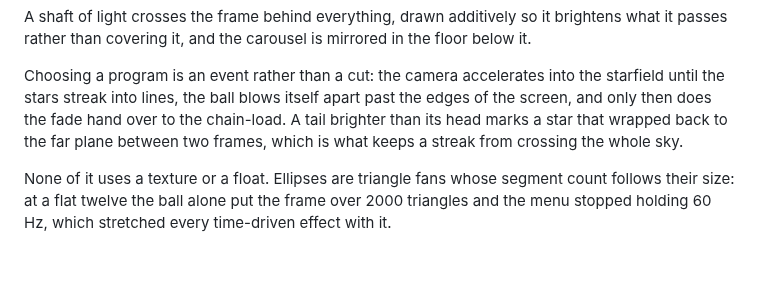
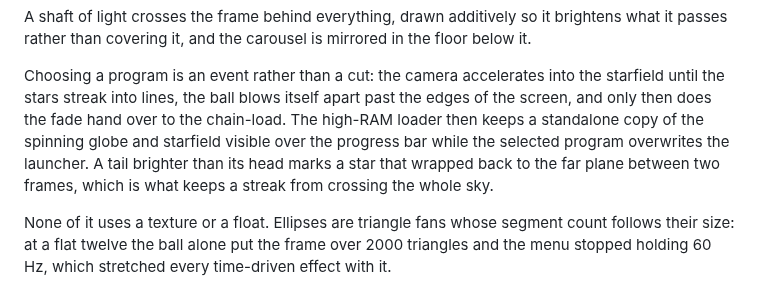
Before and after one commit to EBonura/PSoXide-demo-disc, a Markdown page: README.md, the part around the change. GitHub-like rendering; blank space fills up the shorter version.

```diff
--- a/README.md
+++ b/README.md
@@ -159,9 +159,11 @@ in the floor below it.
 Choosing a program is an event rather than a cut: the camera accelerates into
 the starfield until the stars streak into lines, the ball blows itself apart
 past the edges of the screen, and only then does the fade hand over to the
-chain-load. A tail brighter than its head marks a star that wrapped back to
-the far plane between two frames, which is what keeps a streak from crossing
-the whole sky.
+chain-load. The high-RAM loader then keeps a standalone copy of the spinning
+globe and starfield visible over the progress bar while the selected program
+overwrites the launcher. A tail brighter than its head marks a star that
+wrapped back to the far plane between two frames, which is what keeps a streak
+from crossing the whole sky.
 
 None of it uses a texture or a float. Ellipses are triangle fans whose segment
 count follows their size: at a flat twelve the ball alone put the frame over
```
Also changed, not shown: assets/shots/quake-gameplay.png (added), assets/shots/quake-menu.png (added), 10 other files.
